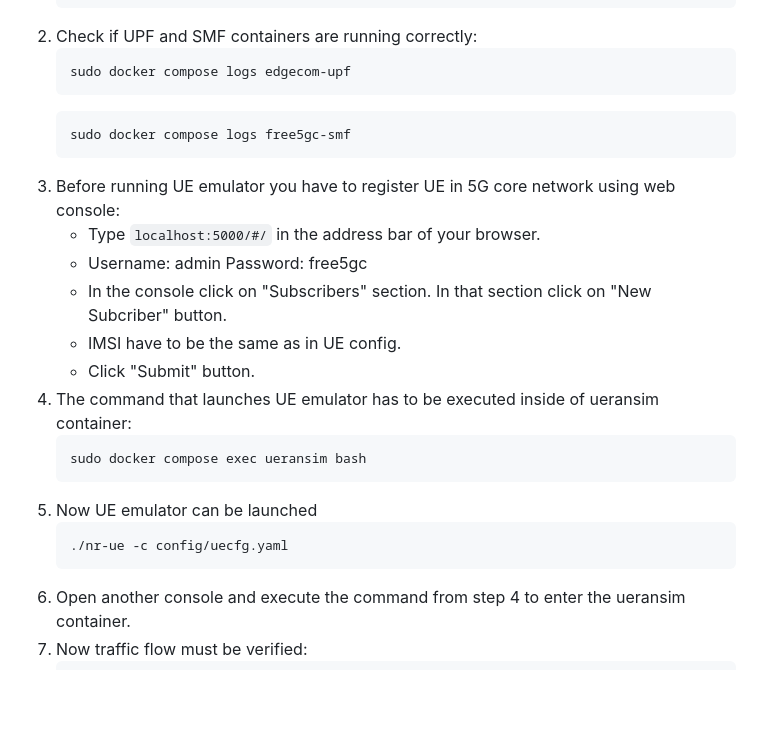
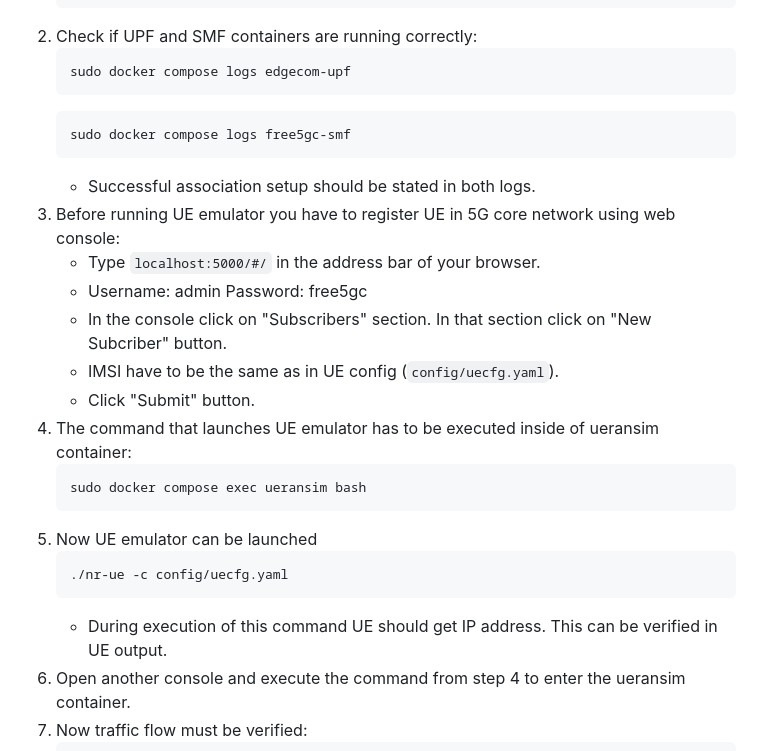
Before and after one commit to edgecomllc/eupf, a Markdown page: docs/install.md, the part around the change. GitHub-like rendering; folded sections open; blank space fills up the shorter version.

Commit message:
Added additional info to install.md

````diff
--- a/docs/install.md
+++ b/docs/install.md
@@ -76,11 +76,12 @@ So you can clone free5gc docker-compose and test free5gc upf, then add edgecom o
    ```bash
    sudo docker compose logs free5gc-smf
    ```
+   - Successful association setup should be stated in both logs.
 0. Before running UE emulator you have to register UE in 5G core network using web console:
    - Type `localhost:5000/#/` in the address bar of your browser.
     - Username: admin Password: free5gc
     - In the console click on "Subscribers" section. In that section click on "New Subcriber" button.
-   - IMSI have to be the same as in UE config.
+   - IMSI have to be the same as in UE config (`config/uecfg.yaml`).
    - Click "Submit" button.
 0. The command that launches UE emulator has to be executed inside of ueransim container:
    ```bash
@@ -90,6 +91,7 @@ So you can clone free5gc docker-compose and test free5gc upf, then add edgecom o
    ```bash
    ./nr-ue -c config/uecfg.yaml
    ```
+   - During execution of this command UE should get IP address. This can be verified in UE output.
 0. Open another console and execute the command from step 4 to enter the ueransim container.
 0. Now traffic flow must be verified:
     ```
````
